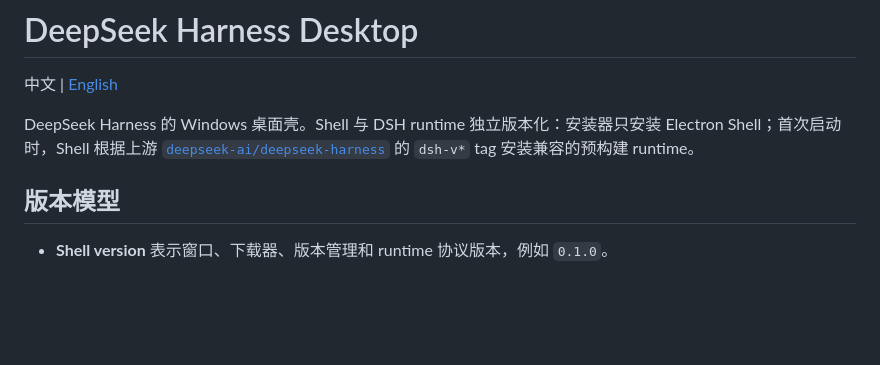
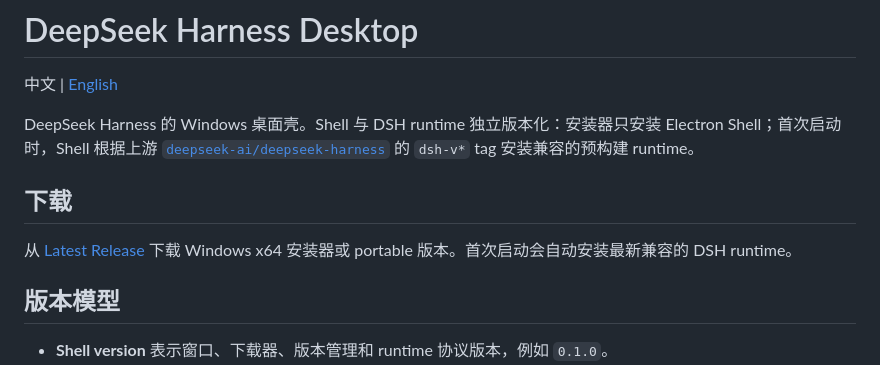
Before and after one commit to ToxicantX/deepseek-harness-desktop, a Markdown page: README.md, the part around the change. Drawn GitHub-style; blank space fills up the shorter version.

```diff
--- a/README.md
+++ b/README.md
@@ -3,6 +3,10 @@
 中文 | [English](README.en.md)
 
 DeepSeek Harness 的 Windows 桌面壳。Shell 与 DSH runtime 独立版本化：安装器只安装 Electron Shell；首次启动时，Shell 根据上游 [`deepseek-ai/deepseek-harness`](https://github.com/deepseek-ai/deepseek-harness) 的 `dsh-v*` tag 安装兼容的预构建 runtime。
+
+## 下载
+
+从 [Latest Release](https://github.com/ToxicantX/deepseek-harness-desktop/releases/latest) 下载 Windows x64 安装器或 portable 版本。首次启动会自动安装最新兼容的 DSH runtime。
 
 ## 版本模型
 
```
Also changed, not shown: README.en.md (+4 -0 lines).
